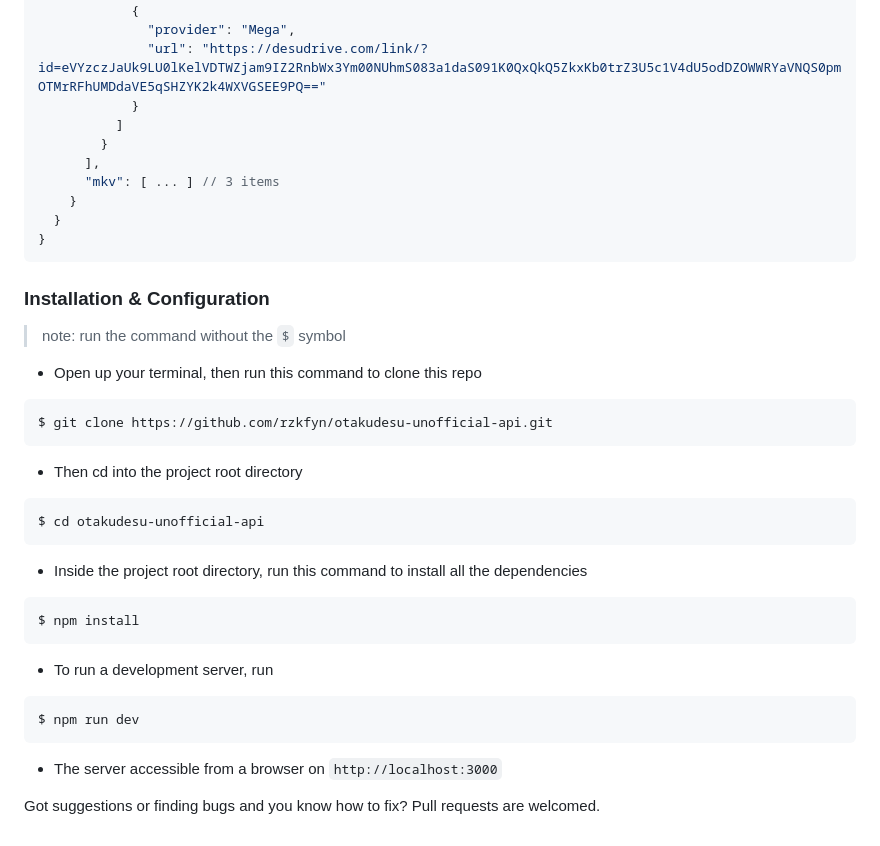
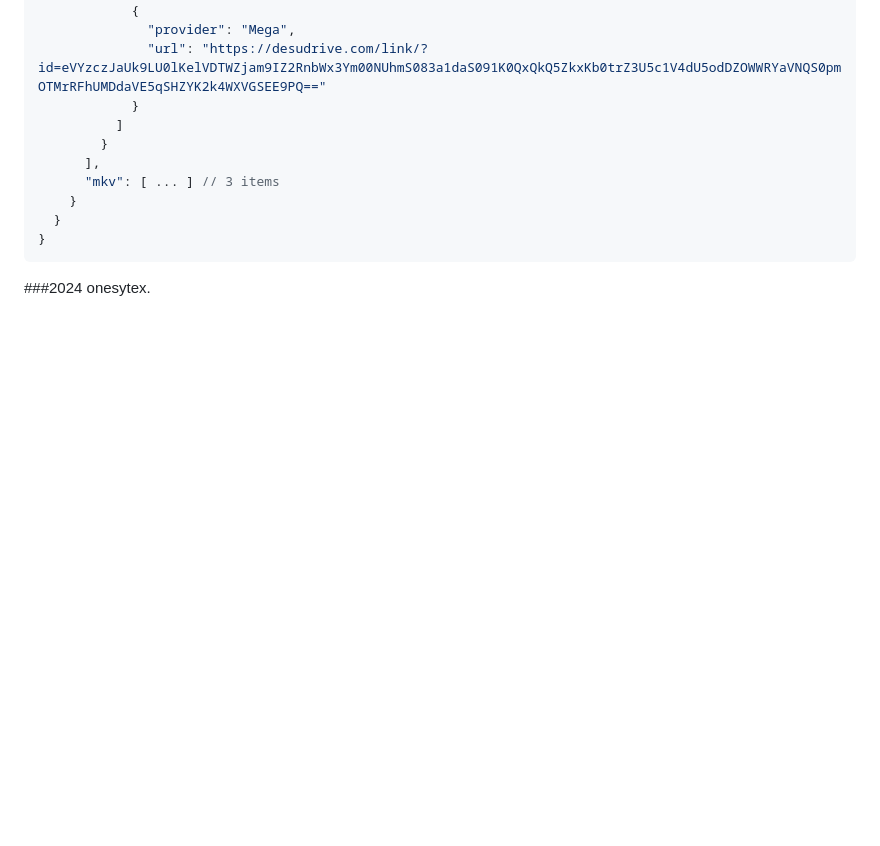
Before and after one commit to onepunya/onepunya.github.io, a Markdown page: README.md, the part around one of its changes. Rendered like a GitHub page; blank space fills up the shorter version.

````diff
--- a/README.md
+++ b/README.md
@@ -119,29 +119,4 @@ An UNOFFICIAL rest API for [otakudesu](https://otakudesu.lol). Otakudesu is a we
   }
 }
 ```
-
-### Installation & Configuration
-> note: run the command without the `$` symbol
-
-- Open up your terminal, then run this command to clone this repo
-```bash
-$ git clone https://github.com/rzkfyn/otakudesu-unofficial-api.git
-```
-
-- Then cd into the project root directory
-```bash
-$ cd otakudesu-unofficial-api
-```
-
-- Inside the project root directory, run this command to install all the dependencies
-```bash
-$ npm install
-```
-
-- To run a development server, run
-```bash
-$ npm run dev
-```
-- The server accessible from a browser on `http://localhost:3000`
-
-Got suggestions or finding bugs and you know how to fix? Pull requests are welcomed.
+###2024 onesytex.
````
Also changed, not shown: other parts of README.md (+12 -12 lines).
